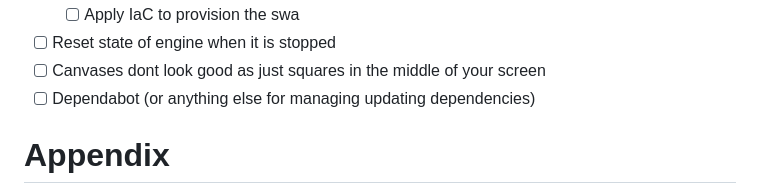
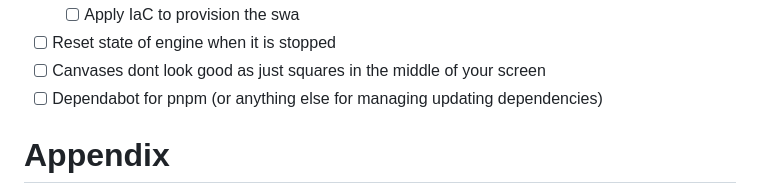
Before and after one commit to samdravitzki/samdravitzki, a Markdown page: README.md, the part around the change. GitHub-like rendering.

Commit message:
depedendabot was added automatically with devcontainers, updated todo to note that configuration is still required for pnpm

```diff
--- a/README.md
+++ b/README.md
@@ -131,7 +131,7 @@ All the things that need to be done to support building and maintain these proje
   - [ ] Apply IaC to provision the swa
 - [ ] Reset state of engine when it is stopped
 - [ ] Canvases dont look good as just squares in the middle of your screen
-- [ ] Dependabot (or anything else for managing updating dependencies)
+- [ ] Dependabot for pnpm (or anything else for managing updating dependencies)
 
 # Appendix
 
```
